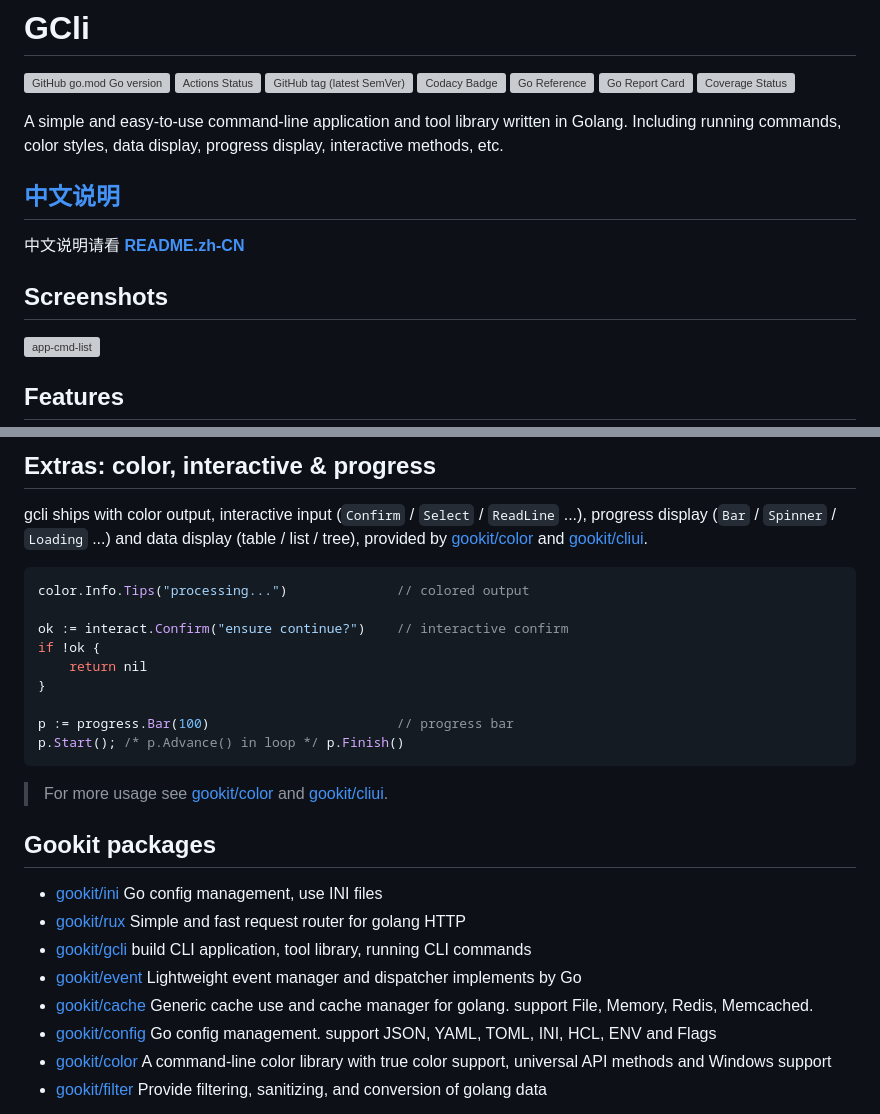
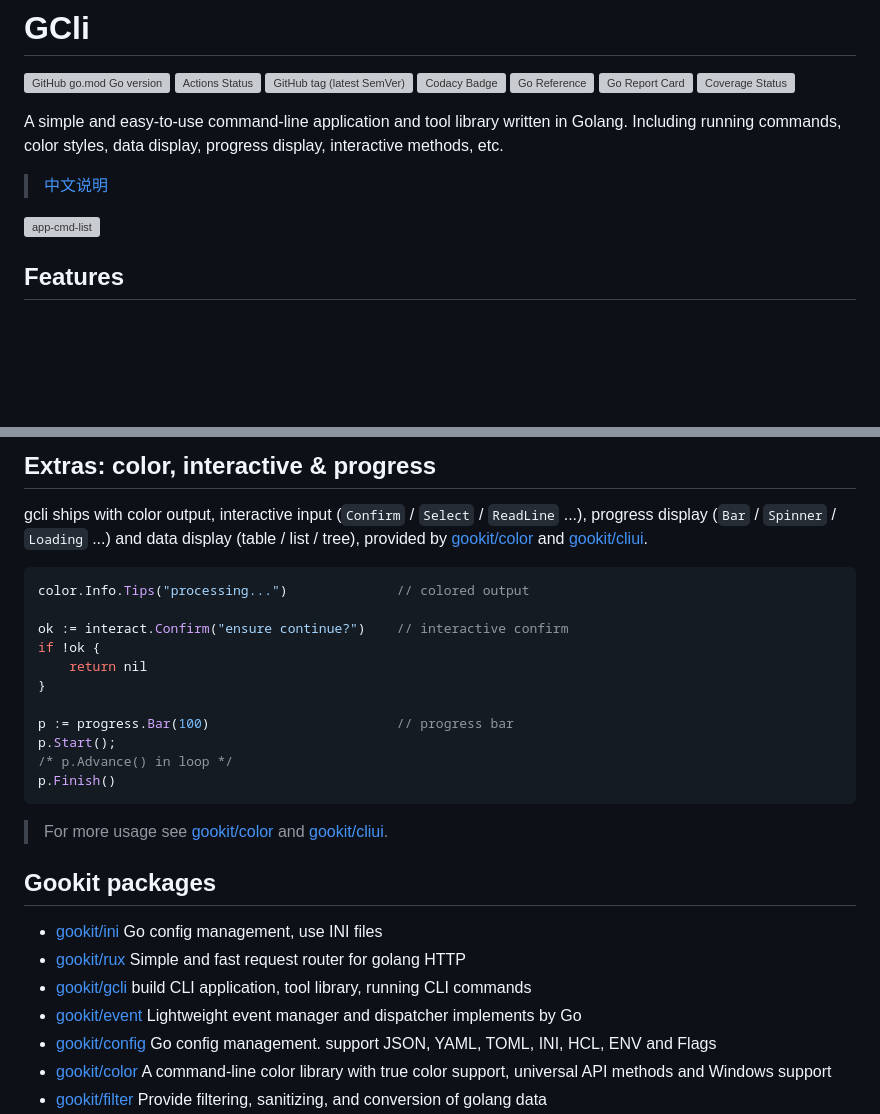
Before and after one commit to gookit/gcli, a Markdown page: README.md, 2 parts joined by grey strips. Drawn GitHub-style; blank space fills up the shorter version; grey boxes are pictures that could not be loaded.

````diff
--- a/README.md
+++ b/README.md
@@ -11,11 +11,7 @@
 A simple and easy-to-use command-line application and tool library written in Golang.
 Including running commands, color styles, data display, progress display, interactive methods, etc.
 
-## [中文说明](README.zh-CN.md)
-
-中文说明请看 **[README.zh-CN](README.zh-CN.md)**
-
-## Screenshots
+> [中文说明](README.zh-CN.md)
 
 ![app-cmd-list](_examples/images/cmd-list.png)
 
@@ -687,8 +682,7 @@ go build ./_examples/cliapp.go && ./cliapp example -h
 
 gcli ships with color output, interactive input (`Confirm` / `Select` / `ReadLine` ...),
 progress display (`Bar` / `Spinner` / `Loading` ...) and data display (table / list / tree),
-provided by [gookit/color](https://github.com/gookit/color) and
-[gookit/cliui](https://github.com/gookit/cliui).
+provided by [gookit/color](https://github.com/gookit/color) and [gookit/cliui](https://github.com/gookit/cliui).
 
 ```go
 color.Info.Tips("processing...")              // colored output
@@ -699,7 +693,9 @@ if !ok {
 }
 
 p := progress.Bar(100)                        // progress bar
-p.Start(); /* p.Advance() in loop */ p.Finish()
+p.Start();
+/* p.Advance() in loop */
+p.Finish()
 ```
 
 > For more usage see [gookit/color](https://github.com/gookit/color) and [gookit/cliui](https://github.com/gookit/cliui).
@@ -710,7 +706,6 @@ p.Start(); /* p.Advance() in loop */ p.Finish()
 - [gookit/rux](https://github.com/gookit/rux) Simple and fast request router for golang HTTP
 - [gookit/gcli](https://github.com/gookit/gcli) build CLI application, tool library, running CLI commands
 - [gookit/event](https://github.com/gookit/event) Lightweight event manager and dispatcher implements by Go
-- [gookit/cache](https://github.com/gookit/cache) Generic cache use and cache manager for golang. support File, Memory, Redis, Memcached.
 - [gookit/config](https://github.com/gookit/config) Go config management. support JSON, YAML, TOML, INI, HCL, ENV and Flags
 - [gookit/color](https://github.com/gookit/color) A command-line color library with true color support, universal API methods and Windows support
 - [gookit/filter](https://github.com/gookit/filter) Provide filtering, sanitizing, and conversion of golang data
````
Also changed, not shown: other parts of README.md (+1 -2 lines), README.zh-CN.md (+7 -12 lines).
